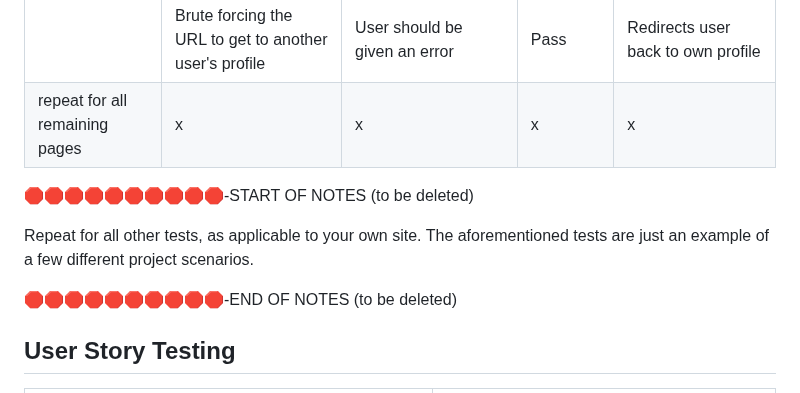
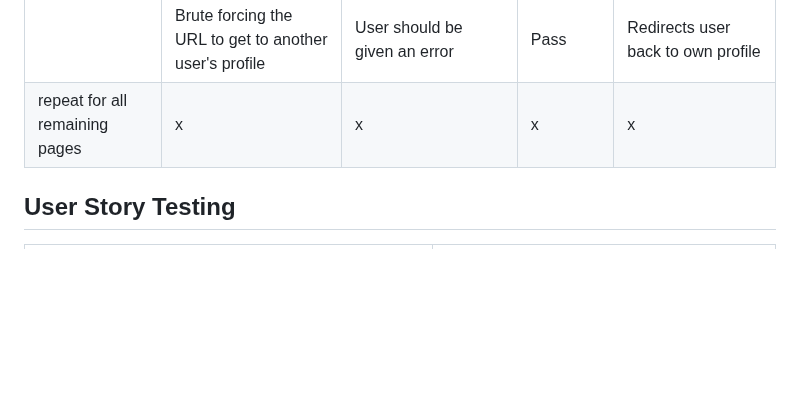
Before and after one commit to zakenaio/pp5-tonality, a Markdown page: TESTING.md, the part around the change. GitHub-like rendering; blank space fills up the shorter version.

```diff
--- a/TESTING.md
+++ b/TESTING.md
@@ -282,13 +282,6 @@ When in doubt, use the above method instead, and delete the table below.
 | | Brute forcing the URL to get to another user's profile | User should be given an error | Pass | Redirects user back to own profile |
 | repeat for all remaining pages | x | x | x | x |
 
-🛑🛑🛑🛑🛑🛑🛑🛑🛑🛑-START OF NOTES (to be deleted)
-
-Repeat for all other tests, as applicable to your own site.
-The aforementioned tests are just an example of a few different project scenarios.
-
-🛑🛑🛑🛑🛑🛑🛑🛑🛑🛑-END OF NOTES (to be deleted)
-
 ## User Story Testing
 
 | User Story | Screenshot |
```
